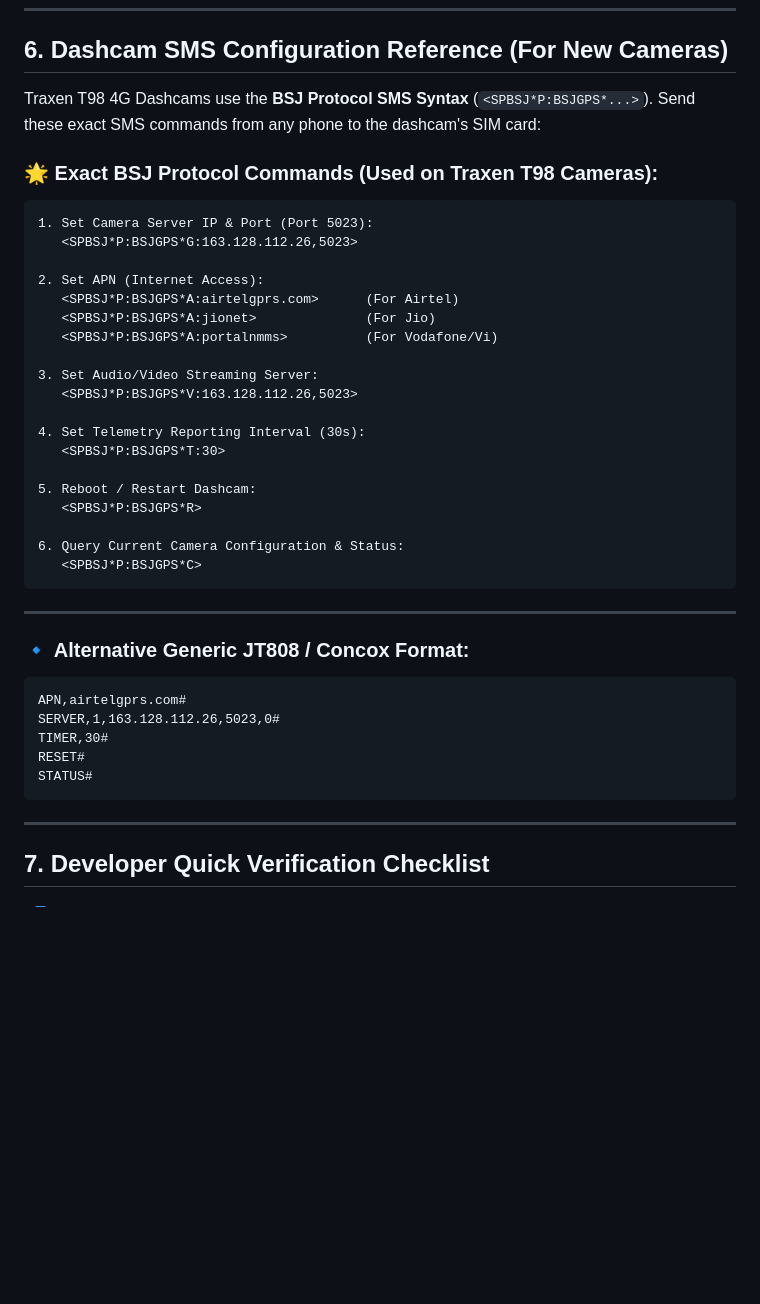
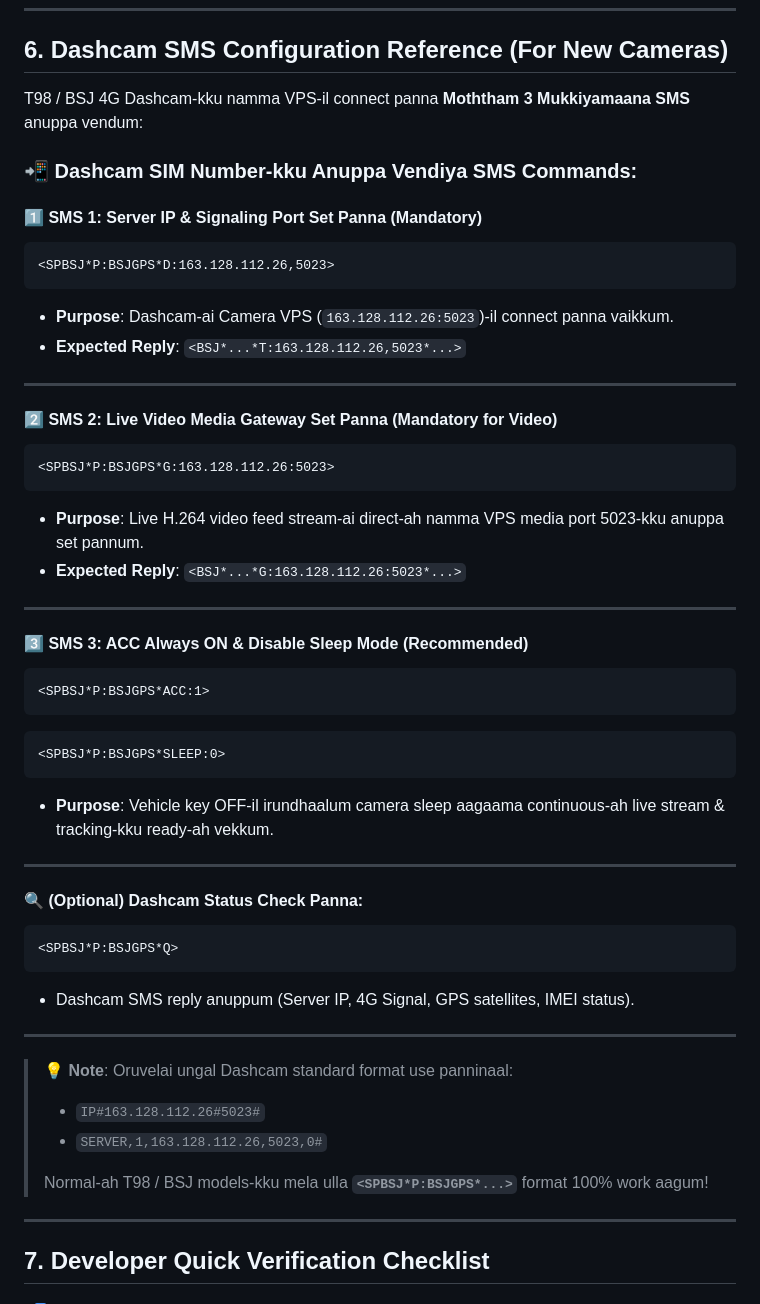
Before and after one commit to sathissk12-gif/dashcam, a Markdown page: traxen_dashcam_developer_handbook.md, the part around the change. Rendered like a GitHub page; blank space fills up the shorter version.

Commit message:
docs: match exact earlier chat history SMS commands (<SPBSJ*P:BSJGPS*D:163.128.112.26,5023>, *G:, *ACC:1, *Q)

````diff
--- a/traxen_dashcam_developer_handbook.md
+++ b/traxen_dashcam_developer_handbook.md
@@ -268,41 +268,52 @@ Content-Type: application/json
 
 ## 6. Dashcam SMS Configuration Reference (For New Cameras)
 
-Traxen T98 4G Dashcams use the **BSJ Protocol SMS Syntax** (`<SPBSJ*P:BSJGPS*...>`). Send these exact SMS commands from any phone to the dashcam's SIM card:
+T98 / BSJ 4G Dashcam-kku namma VPS-il connect panna **Moththam 3 Mukkiyamaana SMS** anuppa vendum:
 
-### 🌟 Exact BSJ Protocol Commands (Used on Traxen T98 Cameras):
+### 📲 Dashcam SIM Number-kku Anuppa Vendiya SMS Commands:
+
+#### 1️⃣ SMS 1: Server IP & Signaling Port Set Panna (Mandatory)
 ```text
-1. Set Camera Server IP & Port (Port 5023):
-   <SPBSJ*P:BSJGPS*G:163.128.112.26,5023>
-
-2. Set APN (Internet Access):
-   <SPBSJ*P:BSJGPS*A:airtelgprs.com>      (For Airtel)
-   <SPBSJ*P:BSJGPS*A:jionet>              (For Jio)
-   <SPBSJ*P:BSJGPS*A:portalnmms>          (For Vodafone/Vi)
-
-3. Set Audio/Video Streaming Server:
-   <SPBSJ*P:BSJGPS*V:163.128.112.26,5023>
-
-4. Set Telemetry Reporting Interval (30s):
-   <SPBSJ*P:BSJGPS*T:30>
-
-5. Reboot / Restart Dashcam:
-   <SPBSJ*P:BSJGPS*R>
-
-6. Query Current Camera Configuration & Status:
-   <SPBSJ*P:BSJGPS*C>
+<SPBSJ*P:BSJGPS*D:163.128.112.26,5023>
 ```
+* **Purpose**: Dashcam-ai Camera VPS (`163.128.112.26:5023`)-il connect panna vaikkum.
+* **Expected Reply**: `<BSJ*...*T:163.128.112.26,5023*...>`
 
 ---
 
-### 🔹 Alternative Generic JT808 / Concox Format:
+#### 2️⃣ SMS 2: Live Video Media Gateway Set Panna (Mandatory for Video)
 ```text
-APN,airtelgprs.com#
-SERVER,1,163.128.112.26,5023,0#
-TIMER,30#
-RESET#
-STATUS#
+<SPBSJ*P:BSJGPS*G:163.128.112.26:5023>
 ```
+* **Purpose**: Live H.264 video feed stream-ai direct-ah namma VPS media port 5023-kku anuppa set pannum.
+* **Expected Reply**: `<BSJ*...*G:163.128.112.26:5023*...>`
+
+---
+
+#### 3️⃣ SMS 3: ACC Always ON & Disable Sleep Mode (Recommended)
+```text
+<SPBSJ*P:BSJGPS*ACC:1>
+```
+```text
+<SPBSJ*P:BSJGPS*SLEEP:0>
+```
+* **Purpose**: Vehicle key OFF-il irundhaalum camera sleep aagaama continuous-ah live stream & tracking-kku ready-ah vekkum.
+
+---
+
+#### 🔍 (Optional) Dashcam Status Check Panna:
+```text
+<SPBSJ*P:BSJGPS*Q>
+```
+* Dashcam SMS reply anuppum (Server IP, 4G Signal, GPS satellites, IMEI status).
+
+---
+
+> 💡 **Note**: Oruvelai ungal Dashcam standard format use panninaal:
+> * `IP#163.128.112.26#5023#`
+> * `SERVER,1,163.128.112.26,5023,0#`
+>
+> Normal-ah T98 / BSJ models-kku mela ulla **`<SPBSJ*P:BSJGPS*...>`** format 100% work aagum!
 
 ---
 
````
